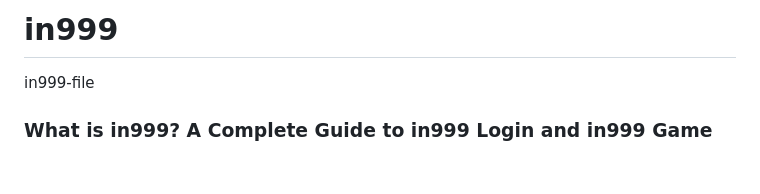
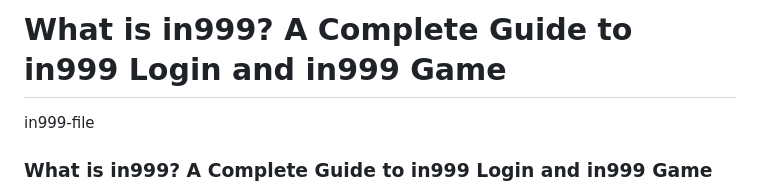
Before and after one commit to in999i/in999, a Markdown page: README.md, the part around the change. GitHub-like rendering; blank space fills up the shorter version.

```diff
--- a/README.md
+++ b/README.md
@@ -1,4 +1,4 @@
-# in999
+# What is in999? A Complete Guide to in999 Login and in999 Game
 in999-file
 
 ### What is in999? A Complete Guide to in999 Login and in999 Game
```
